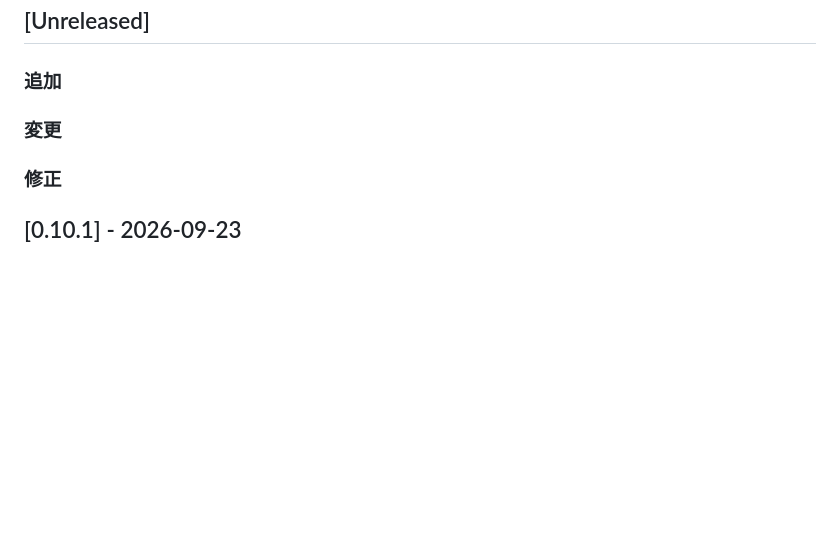
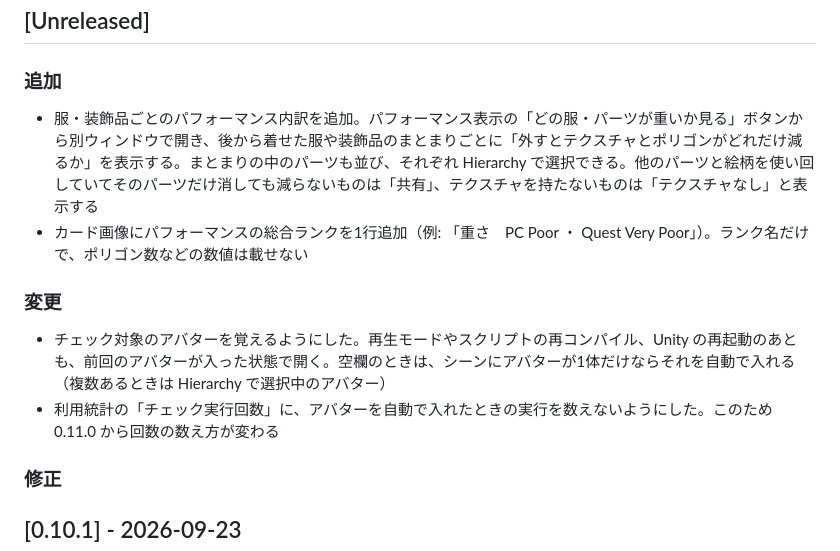
Before and after one commit to tsukumodo/omamori, a Markdown page: Packages/com.tsukumodo.avatar-omamori/CHANGELOG.md, the part around the change. GitHub-like rendering; blank space fills up the shorter version.

Commit message:
docs: CHANGELOG の [Unreleased] に v0.11.0 の変更を追記する
- 追加: 服・装飾品ごとのパフォーマンス内訳／カード画像の総合ランク1行
- 変更: チェック対象のアバターを覚える・自動で入れる／自動で入れた実行を利用統計に数えない

Co-Authored-By: Claude Opus 5.5 <noreply@anthropic.com>
Claude-Session: https://claude.ai/code/session_011DBzQBgdLV75XmwHx9GLtF

```diff
--- a/Packages/com.tsukumodo.avatar-omamori/CHANGELOG.md
+++ b/Packages/com.tsukumodo.avatar-omamori/CHANGELOG.md
@@ -2,8 +2,12 @@
 
 ## [Unreleased]
 ### 追加
+- 服・装飾品ごとのパフォーマンス内訳を追加。パフォーマンス表示の「どの服・パーツが重いか見る」ボタンから別ウィンドウで開き、後から着せた服や装飾品のまとまりごとに「外すとテクスチャとポリゴンがどれだけ減るか」を表示する。まとまりの中のパーツも並び、それぞれ Hierarchy で選択できる。他のパーツと絵柄を使い回していてそのパーツだけ消しても減らないものは「共有」、テクスチャを持たないものは「テクスチャなし」と表示する
+- カード画像にパフォーマンスの総合ランクを1行追加（例: 「重さ　PC Poor ・ Quest Very Poor」）。ランク名だけで、ポリゴン数などの数値は載せない
 
 ### 変更
+- チェック対象のアバターを覚えるようにした。再生モードやスクリプトの再コンパイル、Unity の再起動のあとも、前回のアバターが入った状態で開く。空欄のときは、シーンにアバターが1体だけならそれを自動で入れる（複数あるときは Hierarchy で選択中のアバター）
+- 利用統計の「チェック実行回数」に、アバターを自動で入れたときの実行を数えないようにした。このため 0.11.0 から回数の数え方が変わる
 
 ### 修正
 
```
